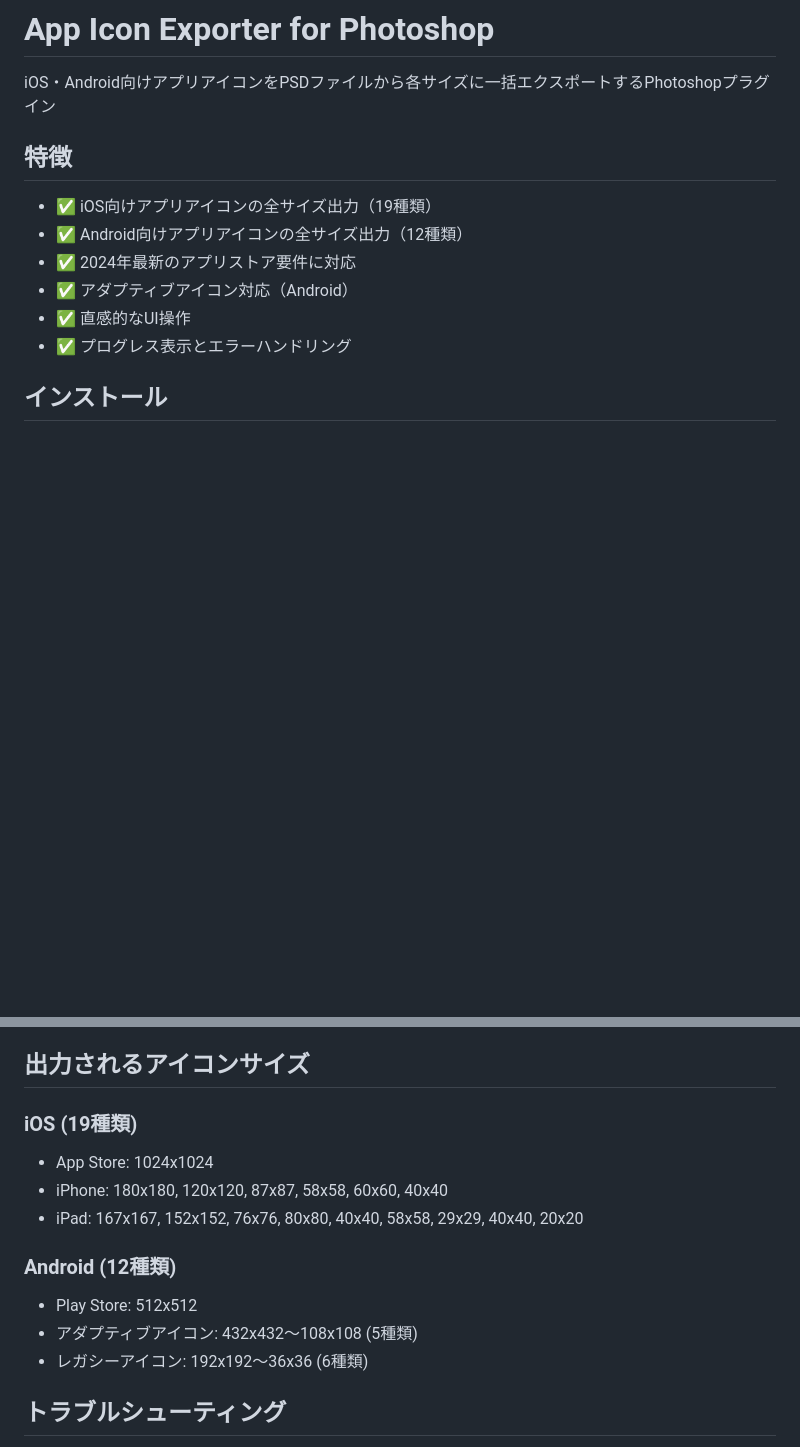
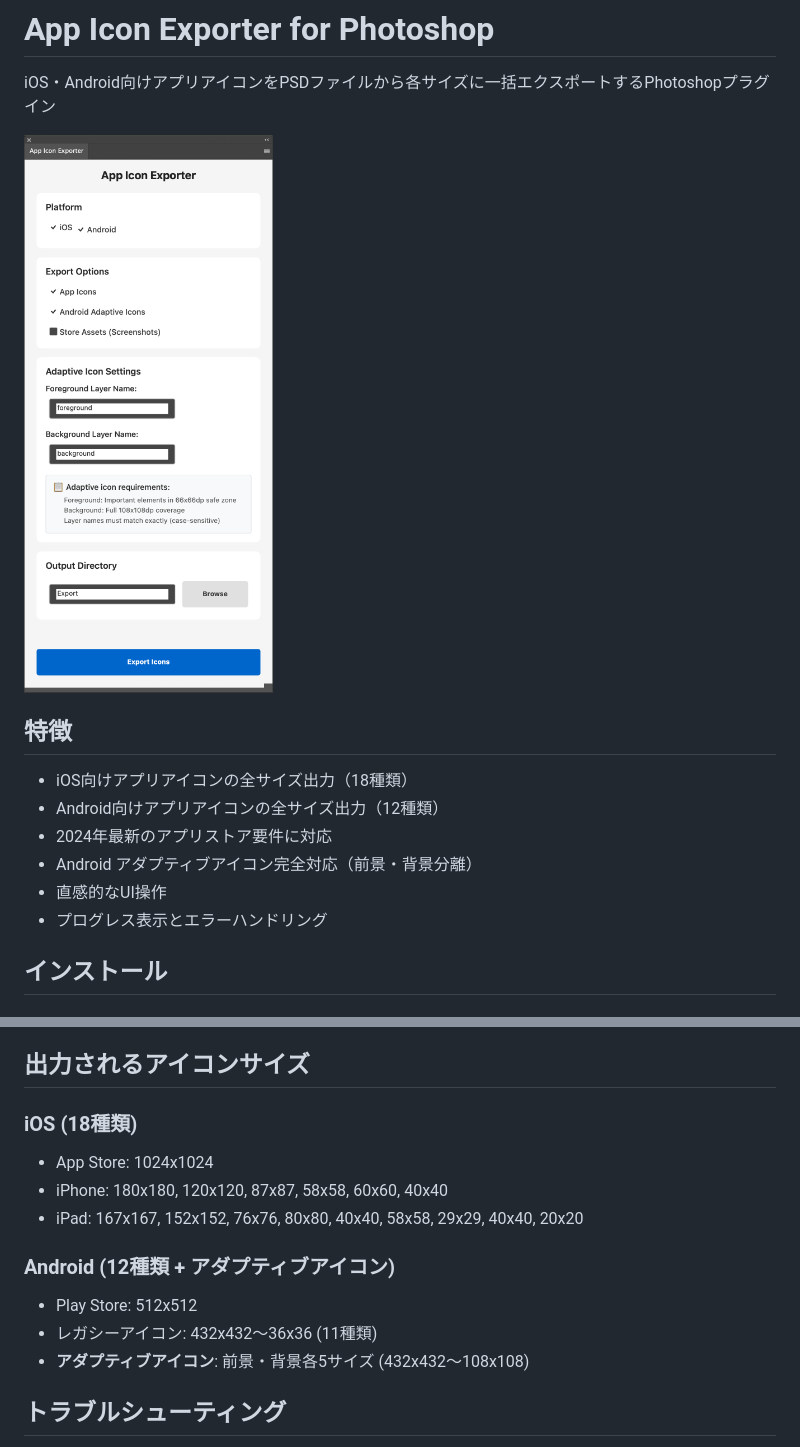
Before and after one commit to Nakamuro-unl/AppIconExporter, a Markdown page: README.md, 2 parts joined by grey strips. Drawn GitHub-style; pictures changed too: view.png (added); blank space fills up the shorter version.

Commit message:
Update README and UI: Add screenshot, fix icon counts, remove emojis
Documentation updates:
- Add plugin screenshot (view.png) to README
- Correct iOS icon count from 19 to 18 (actual count)
- Update Android adaptive icon description for clarity
- Remove all emojis per coding guidelines

UI improvements:
- Fix checkbox alignment in platform selection
- Remove emoji from adaptive icon requirements text
- Improve visual consistency of form elements

🤖 Generated with [Claude Code](https://claude.ai/code)

Co-Authored-By: Claude <noreply@anthropic.com>

```diff
--- a/README.md
+++ b/README.md
@@ -2,14 +2,16 @@
 
 iOS・Android向けアプリアイコンをPSDファイルから各サイズに一括エクスポートするPhotoshopプラグイン
 
+![App Icon Exporter](view.png)
+
 ## 特徴
 
-- ✅ iOS向けアプリアイコンの全サイズ出力（19種類）
-- ✅ Android向けアプリアイコンの全サイズ出力（12種類）
-- ✅ 2024年最新のアプリストア要件に対応
-- ✅ アダプティブアイコン対応（Android）
-- ✅ 直感的なUI操作
-- ✅ プログレス表示とエラーハンドリング
+- iOS向けアプリアイコンの全サイズ出力（18種類）
+- Android向けアプリアイコンの全サイズ出力（12種類）
+- 2024年最新のアプリストア要件に対応
+- Android アダプティブアイコン完全対応（前景・背景分離）
+- 直感的なUI操作
+- プログレス表示とエラーハンドリング
 
 ## インストール
 
@@ -47,15 +49,15 @@ iOS・Android向けアプリアイコンをPSDファイルから各サイズに
 
 ## 出力されるアイコンサイズ
 
-### iOS (19種類)
+### iOS (18種類)
 - App Store: 1024x1024
 - iPhone: 180x180, 120x120, 87x87, 58x58, 60x60, 40x40
 - iPad: 167x167, 152x152, 76x76, 80x80, 40x40, 58x58, 29x29, 40x40, 20x20
 
-### Android (12種類)
+### Android (12種類 + アダプティブアイコン)
 - Play Store: 512x512
-- アダプティブアイコン: 432x432〜108x108 (5種類)
-- レガシーアイコン: 192x192〜36x36 (6種類)
+- レガシーアイコン: 432x432〜36x36 (11種類)
+- **アダプティブアイコン**: 前景・背景各5サイズ (432x432〜108x108)
 
 ## トラブルシューティング
 
```
Also changed, not shown: 2 other files.
